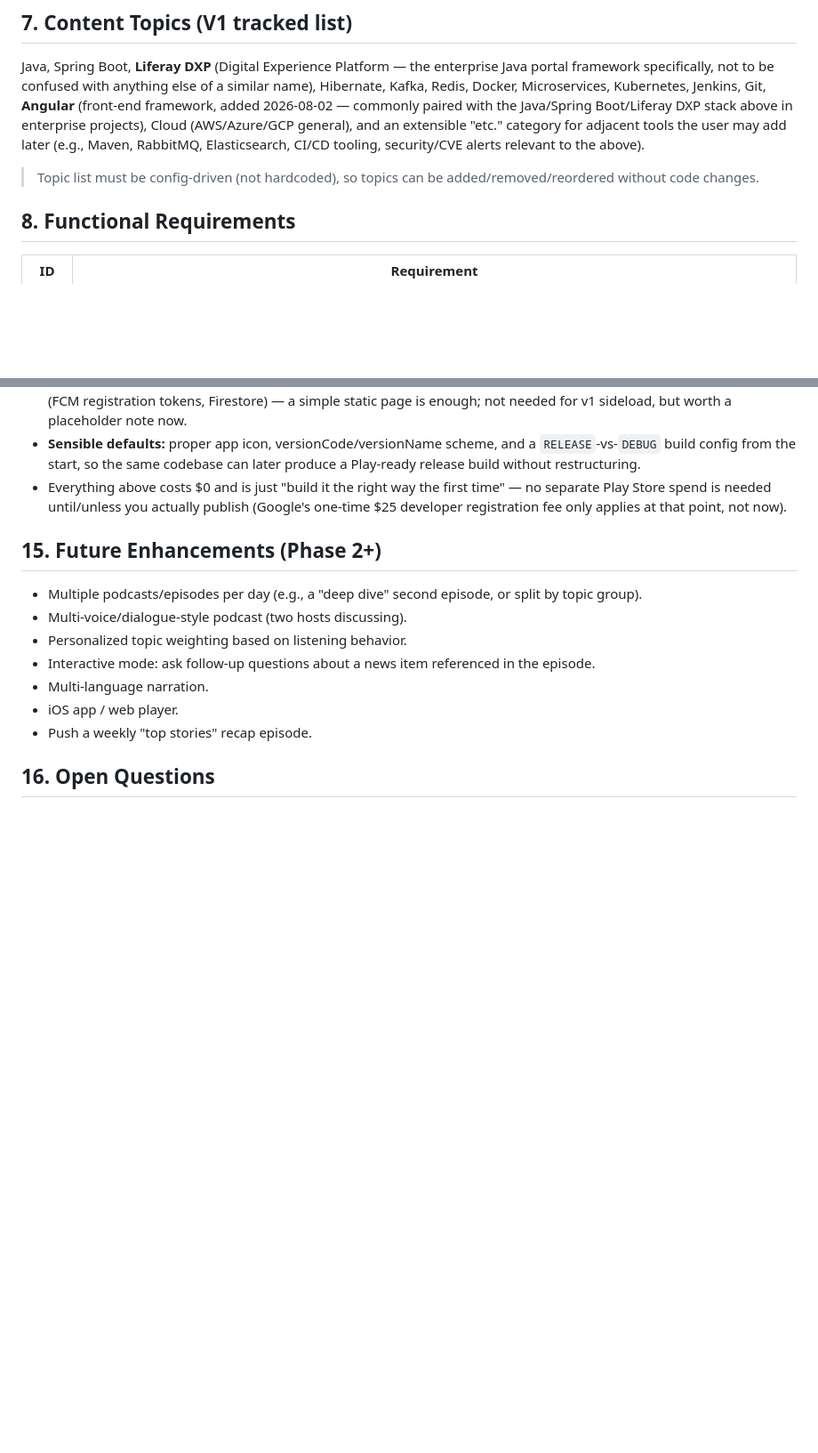
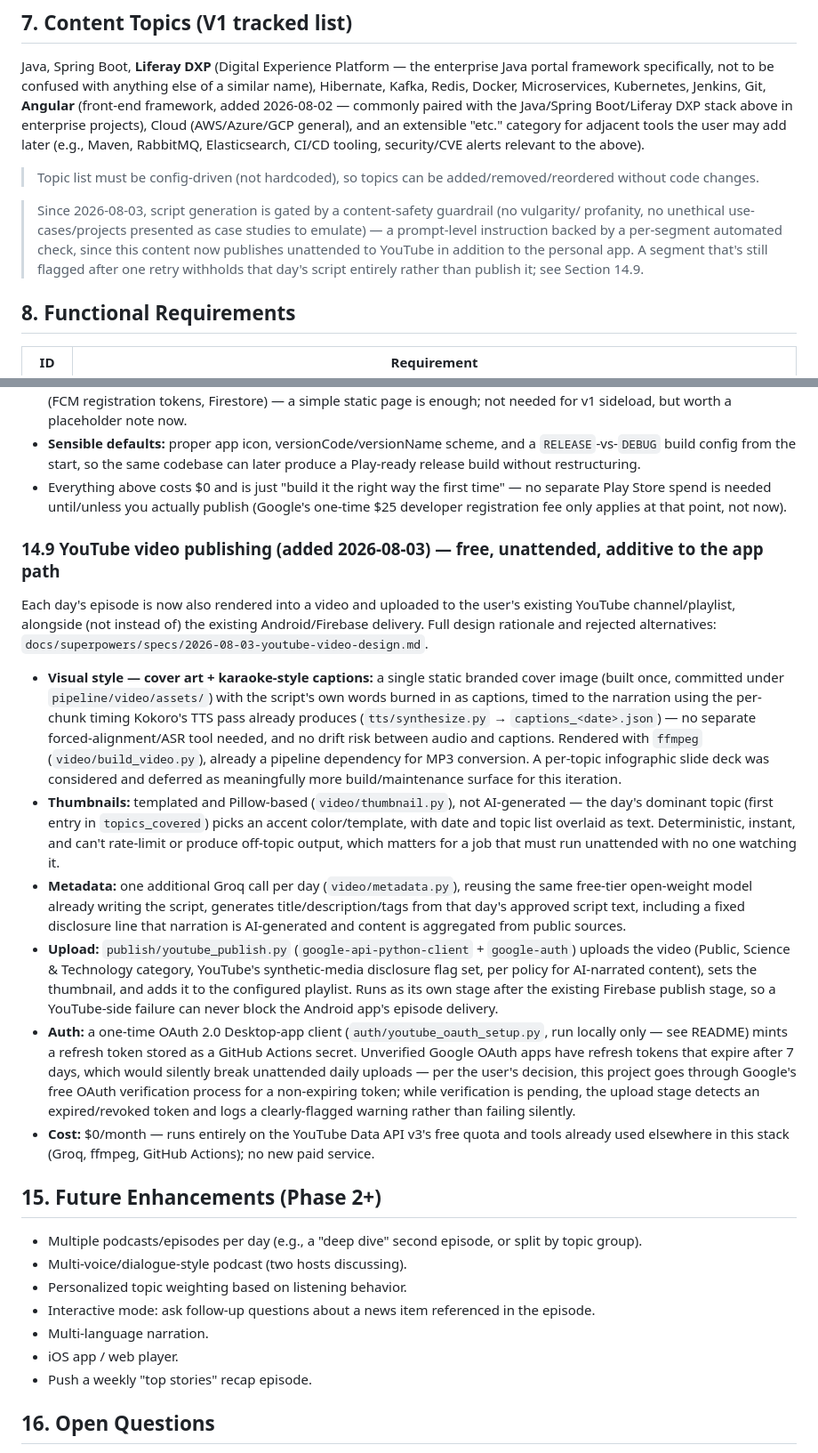
Before and after one commit to Shahbazhk/daily-tech-briefing, a Markdown page: BRD.md, 2 parts joined by grey strips. Shown at 89% size. Drawn GitHub-style; blank space fills up the shorter version.

```diff
--- a/BRD.md
+++ b/BRD.md
@@ -88,6 +88,13 @@ adjacent tools the user may add later (e.g., Maven, RabbitMQ, Elasticsearch, CI/
 security/CVE alerts relevant to the above).
 
 > Topic list must be config-driven (not hardcoded), so topics can be added/removed/reordered without code changes.
+
+> Since 2026-08-03, script generation is gated by a content-safety guardrail (no vulgarity/
+> profanity, no unethical use-cases/projects presented as case studies to emulate) — a
+> prompt-level instruction backed by a per-segment automated check, since this content now
+> publishes unattended to YouTube in addition to the personal app. A segment that's still
+> flagged after one retry withholds that day's script entirely rather than publish it; see
+> Section 14.9.
 
 ## 8. Functional Requirements
 
@@ -237,6 +244,43 @@ v1 ships as a personal sideload / internal-testing build, but since Play Store i
 - **Sensible defaults:** proper app icon, versionCode/versionName scheme, and a `RELEASE`-vs-`DEBUG` build config from the start, so the same codebase can later produce a Play-ready release build without restructuring.
 - Everything above costs $0 and is just "build it the right way the first time" — no separate Play Store spend is needed until/unless you actually publish (Google's one-time $25 developer registration fee only applies at that point, not now).
 
+### 14.9 YouTube video publishing (added 2026-08-03) — free, unattended, additive to the app path
+
+Each day's episode is now also rendered into a video and uploaded to the user's existing
+YouTube channel/playlist, alongside (not instead of) the existing Android/Firebase delivery.
+Full design rationale and rejected alternatives: `docs/superpowers/specs/2026-08-03-youtube-video-design.md`.
+
+- **Visual style — cover art + karaoke-style captions:** a single static branded cover image
+  (built once, committed under `pipeline/video/assets/`) with the script's own words burned in
+  as captions, timed to the narration using the per-chunk timing Kokoro's TTS pass already
+  produces (`tts/synthesize.py` → `captions_<date>.json`) — no separate forced-alignment/ASR
+  tool needed, and no drift risk between audio and captions. Rendered with `ffmpeg`
+  (`video/build_video.py`), already a pipeline dependency for MP3 conversion. A per-topic
+  infographic slide deck was considered and deferred as meaningfully more build/maintenance
+  surface for this iteration.
+- **Thumbnails:** templated and Pillow-based (`video/thumbnail.py`), not AI-generated — the
+  day's dominant topic (first entry in `topics_covered`) picks an accent color/template, with
+  date and topic list overlaid as text. Deterministic, instant, and can't rate-limit or produce
+  off-topic output, which matters for a job that must run unattended with no one watching it.
+- **Metadata:** one additional Groq call per day (`video/metadata.py`), reusing the same
+  free-tier open-weight model already writing the script, generates title/description/tags from
+  that day's approved script text, including a fixed disclosure line that narration is
+  AI-generated and content is aggregated from public sources.
+- **Upload:** `publish/youtube_publish.py` (`google-api-python-client` + `google-auth`) uploads
+  the video (Public, Science & Technology category, YouTube's synthetic-media disclosure flag
+  set, per policy for AI-narrated content), sets the thumbnail, and adds it to the configured
+  playlist. Runs as its own stage after the existing Firebase publish stage, so a YouTube-side
+  failure can never block the Android app's episode delivery.
+- **Auth:** a one-time OAuth 2.0 Desktop-app client (`auth/youtube_oauth_setup.py`, run locally
+  only — see README) mints a refresh token stored as a GitHub Actions secret. Unverified Google
+  OAuth apps have refresh tokens that expire after 7 days, which would silently break
+  unattended daily uploads — per the user's decision, this project goes through Google's free
+  OAuth verification process for a non-expiring token; while verification is pending, the
+  upload stage detects an expired/revoked token and logs a clearly-flagged warning rather than
+  failing silently.
+- **Cost:** $0/month — runs entirely on the YouTube Data API v3's free quota and tools already
+  used elsewhere in this stack (Groq, ffmpeg, GitHub Actions); no new paid service.
+
 ## 15. Future Enhancements (Phase 2+)
 
 - Multiple podcasts/episodes per day (e.g., a "deep dive" second episode, or split by topic group).
```
Also changed, not shown: other parts of BRD.md (+1 -1 lines), README.md (+24 -3 lines).
